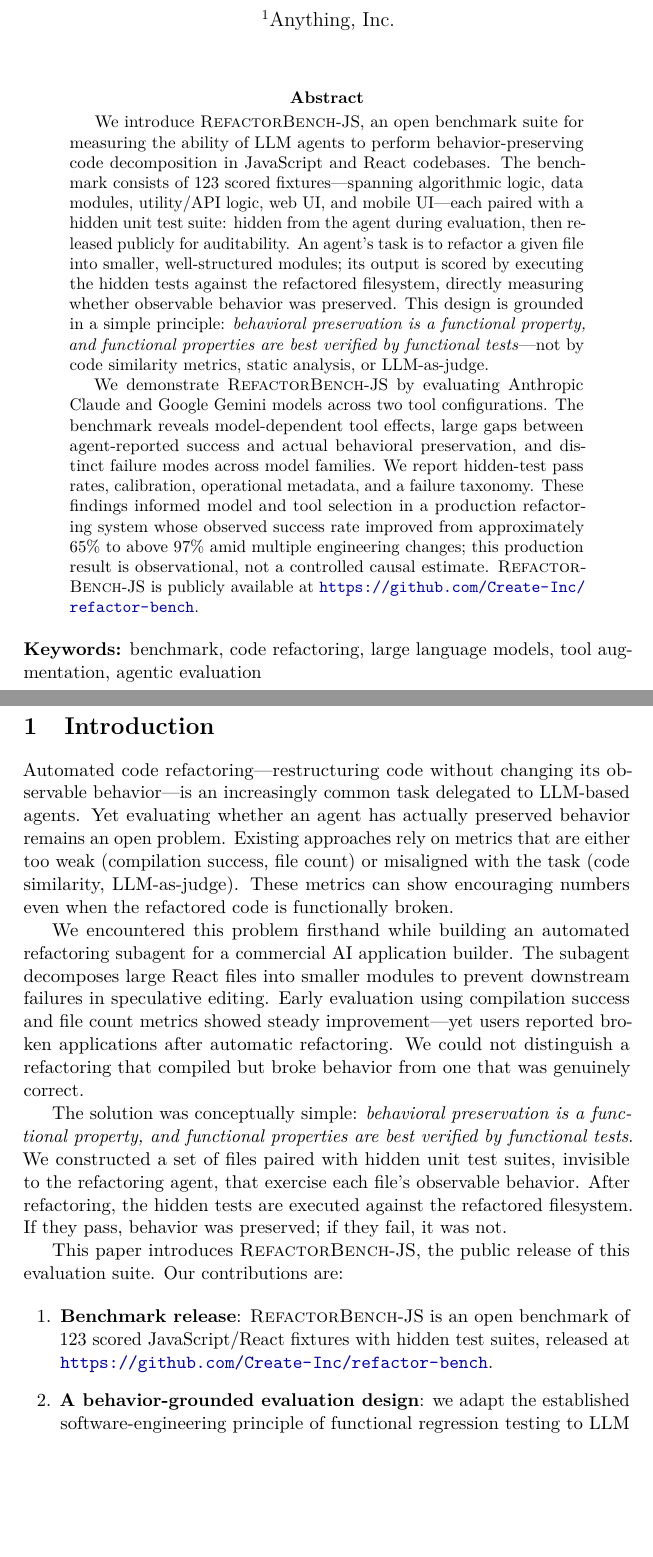
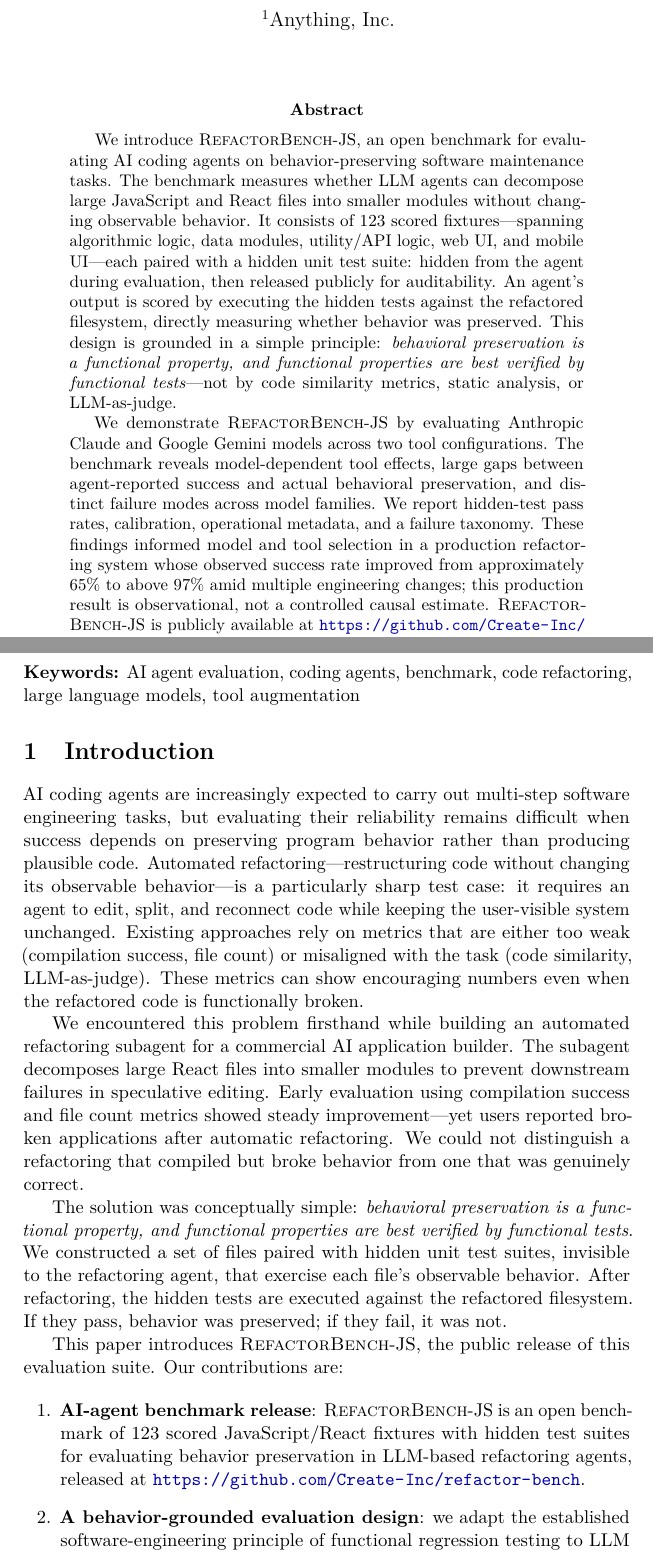
Before and after one commit to Create-Inc/refactor-bench, a LaTeX paper (arxiv_submission/paper.tex): two parts of pages 1 and 2 of 23, joined at a grey line, cut so that both start at the same text, the shorter picture padded with empty space. Compiled offline with pdfLaTeX.

Commit message:
Emphasize AI agent evaluation framing

```diff
--- a/arxiv_submission/paper.tex
+++ b/arxiv_submission/paper.tex
@@ -36,19 +36,19 @@
 
 % --- Abstract ---
 \begin{abstract}
-We introduce \textsc{RefactorBench}-JS, an open benchmark suite for measuring the ability of LLM agents to perform behavior-preserving code decomposition in JavaScript and React codebases. The benchmark consists of 123 scored fixtures---spanning algorithmic logic, data modules, utility/API logic, web UI, and mobile UI---each paired with a hidden unit test suite: hidden from the agent during evaluation, then released publicly for auditability. An agent's task is to refactor a given file into smaller, well-structured modules; its output is scored by executing the hidden tests against the refactored filesystem, directly measuring whether observable behavior was preserved. This design is grounded in a simple principle: \emph{behavioral preservation is a functional property, and functional properties are best verified by functional tests}---not by code similarity metrics, static analysis, or LLM-as-judge.
+We introduce \textsc{RefactorBench}-JS, an open benchmark for evaluating AI coding agents on behavior-preserving software maintenance tasks. The benchmark measures whether LLM agents can decompose large JavaScript and React files into smaller modules without changing observable behavior. It consists of 123 scored fixtures---spanning algorithmic logic, data modules, utility/API logic, web UI, and mobile UI---each paired with a hidden unit test suite: hidden from the agent during evaluation, then released publicly for auditability. An agent's output is scored by executing the hidden tests against the refactored filesystem, directly measuring whether behavior was preserved. This design is grounded in a simple principle: \emph{behavioral preservation is a functional property, and functional properties are best verified by functional tests}---not by code similarity metrics, static analysis, or LLM-as-judge.
 
 We demonstrate \textsc{RefactorBench}-JS by evaluating Anthropic Claude and Google Gemini models across two tool configurations. The benchmark reveals model-dependent tool effects, large gaps between agent-reported success and actual behavioral preservation, and distinct failure modes across model families. We report hidden-test pass rates, calibration, operational metadata, and a failure taxonomy. These findings informed model and tool selection in a production refactoring system whose observed success rate improved from approximately $65\%$ to above $97\%$ amid multiple engineering changes; this production result is observational, not a controlled causal estimate. \textsc{RefactorBench}-JS is publicly available at \url{https://github.com/Create-Inc/refactor-bench}.
 \end{abstract}
 
 \medskip
-\noindent\textbf{Keywords:} benchmark, code refactoring, large language models, tool augmentation, agentic evaluation
+\noindent\textbf{Keywords:} AI agent evaluation, coding agents, benchmark, code refactoring, large language models, tool augmentation
 
 % ============================================================
 \section{Introduction}
 % ============================================================
 
-Automated code refactoring---restructuring code without changing its observable behavior---is an increasingly common task delegated to LLM-based agents. Yet evaluating whether an agent has actually preserved behavior remains an open problem. Existing approaches rely on metrics that are either too weak (compilation success, file count) or misaligned with the task (code similarity, LLM-as-judge). These metrics can show encouraging numbers even when the refactored code is functionally broken.
+AI coding agents are increasingly expected to carry out multi-step software engineering tasks, but evaluating their reliability remains difficult when success depends on preserving program behavior rather than producing plausible code. Automated refactoring---restructuring code without changing its observable behavior---is a particularly sharp test case: it requires an agent to edit, split, and reconnect code while keeping the user-visible system unchanged. Existing approaches rely on metrics that are either too weak (compilation success, file count) or misaligned with the task (code similarity, LLM-as-judge). These metrics can show encouraging numbers even when the refactored code is functionally broken.
 
 We encountered this problem firsthand while building an automated refactoring subagent for a commercial AI application builder. The subagent decomposes large React files into smaller modules to prevent downstream failures in speculative editing. Early evaluation using compilation success and file count metrics showed steady improvement---yet users reported broken applications after automatic refactoring. We could not distinguish a refactoring that compiled but broke behavior from one that was genuinely correct.
 
@@ -57,7 +57,7 @@
 This paper introduces \textsc{RefactorBench}-JS, the public release of this evaluation suite. Our contributions are:
 
 \begin{enumerate}[leftmargin=2em]
-\item \textbf{Benchmark release}: \textsc{RefactorBench}-JS is an open benchmark of 123 scored JavaScript/React fixtures with hidden test suites, released at \url{https://github.com/Create-Inc/refactor-bench}.
+\item \textbf{AI-agent benchmark release}: \textsc{RefactorBench}-JS is an open benchmark of 123 scored JavaScript/React fixtures with hidden test suites for evaluating behavior preservation in LLM-based refactoring agents, released at \url{https://github.com/Create-Inc/refactor-bench}.
 
 \item \textbf{A behavior-grounded evaluation design}: we adapt the established software-engineering principle of functional regression testing to LLM refactoring agents, and contrast executable hidden tests with code similarity metrics, static analysis, and LLM-as-judge.
 
```
Also changed, not shown: paper.tex (+5 -5 lines), README.md, arxiv_submission/paper.pdf, paper.pdf, arxiv_submission/paper.tex (2 more changed lines), 1 other file.
